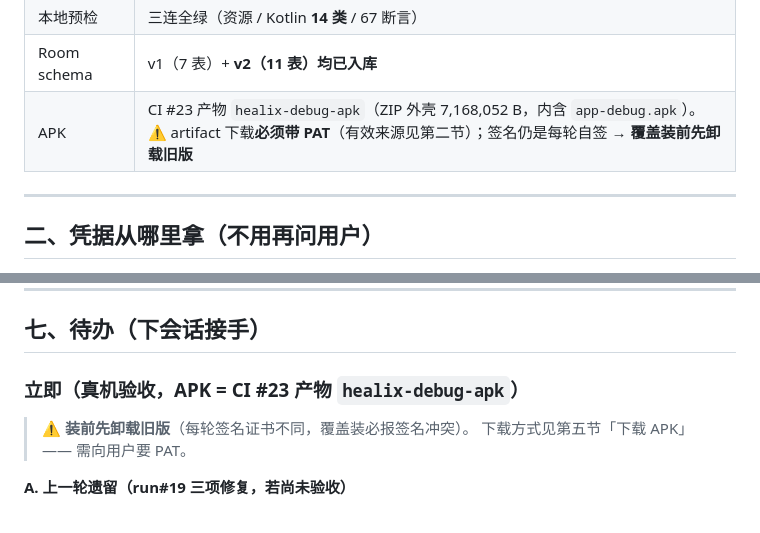
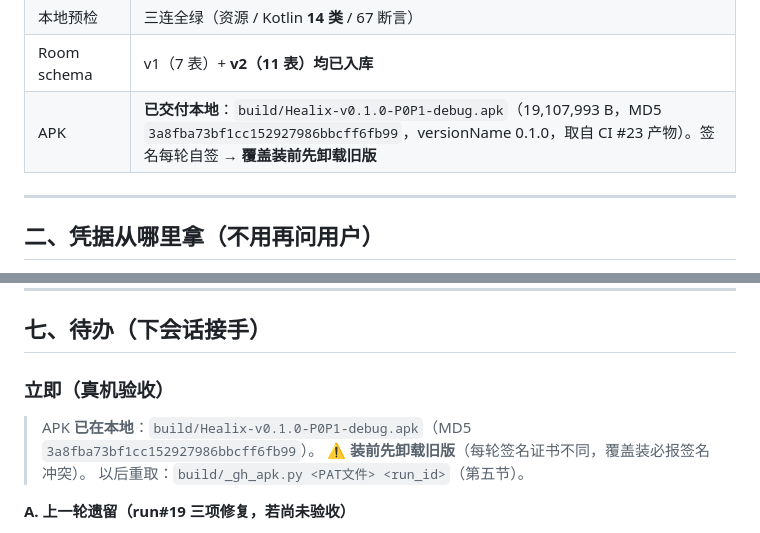
Before and after one commit to 2026heshao/Healix, a Markdown page: HANDOFF.md, 2 parts joined by grey strips. Drawn GitHub-style.

Commit message:
docs(handoff): APK 已交付本地（build/Healix-v0.1.0-P0P1-debug.apk）+ 新增 _gh_apk.py 工具
CI #23 产物，19,107,993 B / MD5 3a8fba73…。新增 build/_gh_apk.py：
下载 + 解包一步完成（ZIP 外壳 → app-debug.apk），匿名不可下载需 PAT。

```diff
--- a/HANDOFF.md
+++ b/HANDOFF.md
@@ -22,7 +22,7 @@ DB v2（11 表）、规则层（H1–H8 / T1–T3，0 次 AI 调用）、
 | 最近 CI | **#23 `5d8ae3dd` ✅ success**（#22 `d2b120c` ✅，含 P0+P1 主体） |
 | 本地预检 | 三连全绿（资源 / Kotlin **14 类** / 67 断言） |
 | Room schema | v1（7 表）+ **v2（11 表）均已入库** |
-| APK | CI #23 产物 `healix-debug-apk`（ZIP 外壳 7,168,052 B，内含 `app-debug.apk`）。⚠️ artifact 下载**必须带 PAT**（有效来源见第二节）；签名仍是每轮自签 → **覆盖装前先卸载旧版** |
+| APK | **已交付本地**：`build/Healix-v0.1.0-P0P1-debug.apk`（19,107,993 B，MD5 `3a8fba73bf1cc152927986bbcff6fb99`，versionName 0.1.0，取自 CI #23 产物）。签名每轮自签 → **覆盖装前先卸载旧版** |
 
 ---
 
@@ -422,10 +422,11 @@ $PY pipeline/pull_schemas.py <github_token> --run-id <id>
 
 ## 七、待办（下会话接手）
 
-### 立即（真机验收，APK = CI #23 产物 `healix-debug-apk`）
+### 立即（真机验收）
 
+> APK **已在本地**：`build/Healix-v0.1.0-P0P1-debug.apk`（MD5 `3a8fba73bf1cc152927986bbcff6fb99`）。
 > ⚠️ **装前先卸载旧版**（每轮签名证书不同，覆盖装必报签名冲突）。
-> 下载方式见第五节「下载 APK」—— 需向用户要 PAT。
+> 以后重取：`build/_gh_apk.py <PAT文件> <run_id>`（第五节）。
 
 **A. 上一轮遗留（run#19 三项修复，若尚未验收）**
 
```
